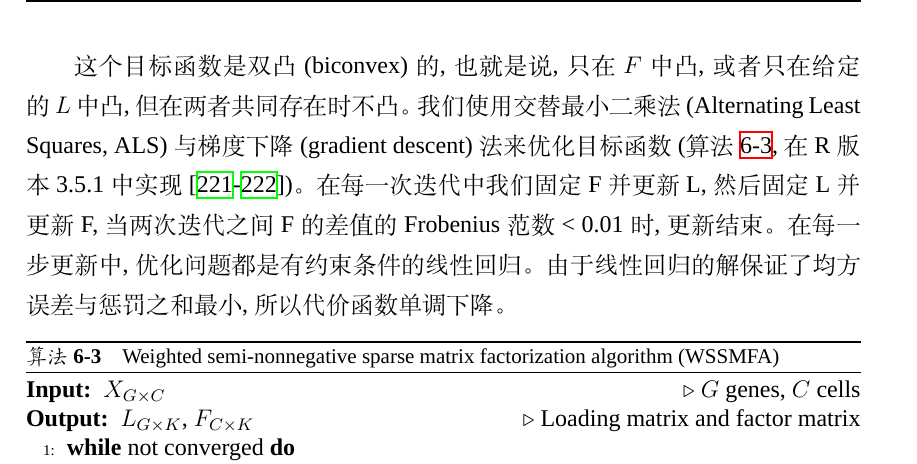
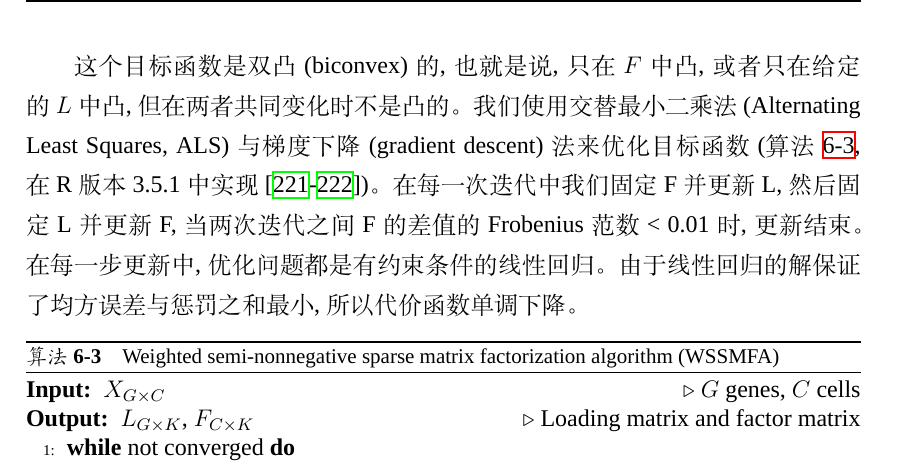
Before and after one commit to chenxofhit/PhdThesis, a LaTeX thesis (csuthesis_main.tex, which reads content/chpt5_gep.tex): part of page 78 of 111, cut so that both start at the same text. Compiled offline with XeLaTeX; a missing font is replaced by an installed copy or a similar font.

Commit message:
refactor

```diff
--- a/content/chpt5_gep.tex
+++ b/content/chpt5_gep.tex
@@ -146,7 +146,7 @@ $W$~跟~$X$~的维度相同,并且有：
     W_{i j}=\left\{\begin{array}{ll}1 & \text { if } x_{i j}>0 \\ 0 & \text { otherwise }\end{array}\right.
 \end{equation}
 
-这个目标函数是双凸~(biconvex)~的, 也就是说, 只在~$F$~中凸, 或者只在给定的~$L$~中凸, 但在两者共同存在时不凸。
+这个目标函数是双凸~(biconvex)~的, 也就是说, 只在~$F$~中凸, 或者只在给定的~$L$~中凸, 但在两者共同变化时不是凸的。
 我们使用交替最小二乘法~(Alternating Least Squares,~ALS)~与梯度下降~(gradient descent)~法来优化目标函数~(算法~\ref{alg:wssmfa},
 在~R~版本~3.5.1~中实现~\cite{goeman2012penalized,goeman2010l1})。
 在每一次迭代中我们固定~F~并更新~L, 然后固定~L~并更新~F, 当两次迭代之间~F~的差值的~Frobenius~范数~<~0.01~时, 更新结束。
```
